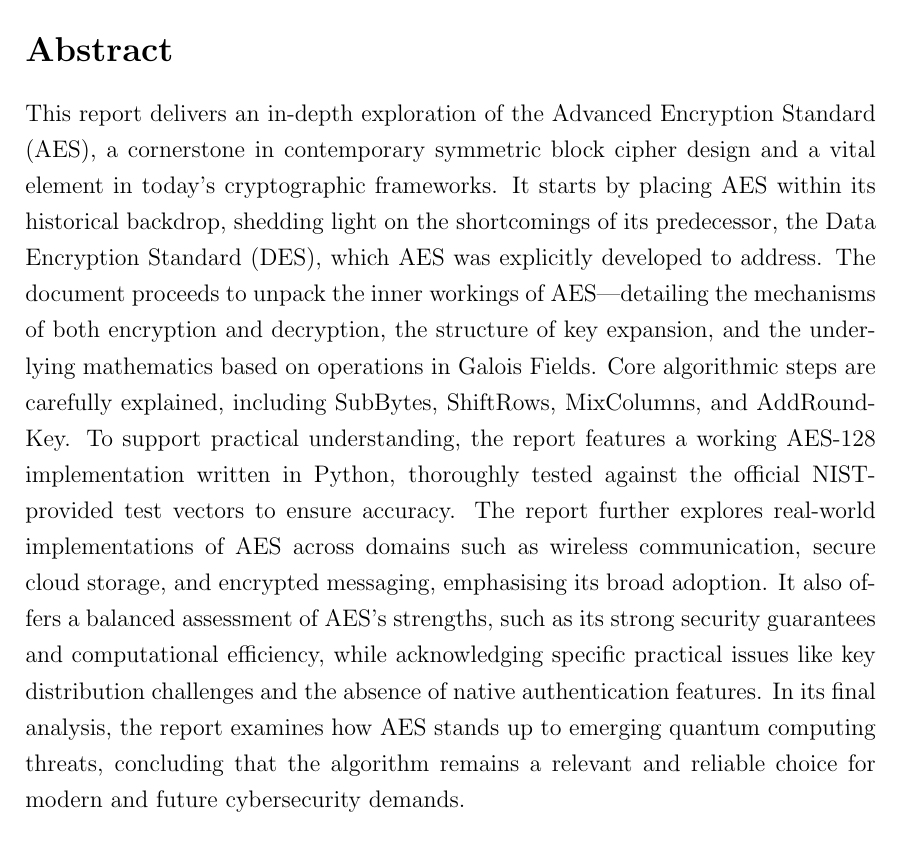
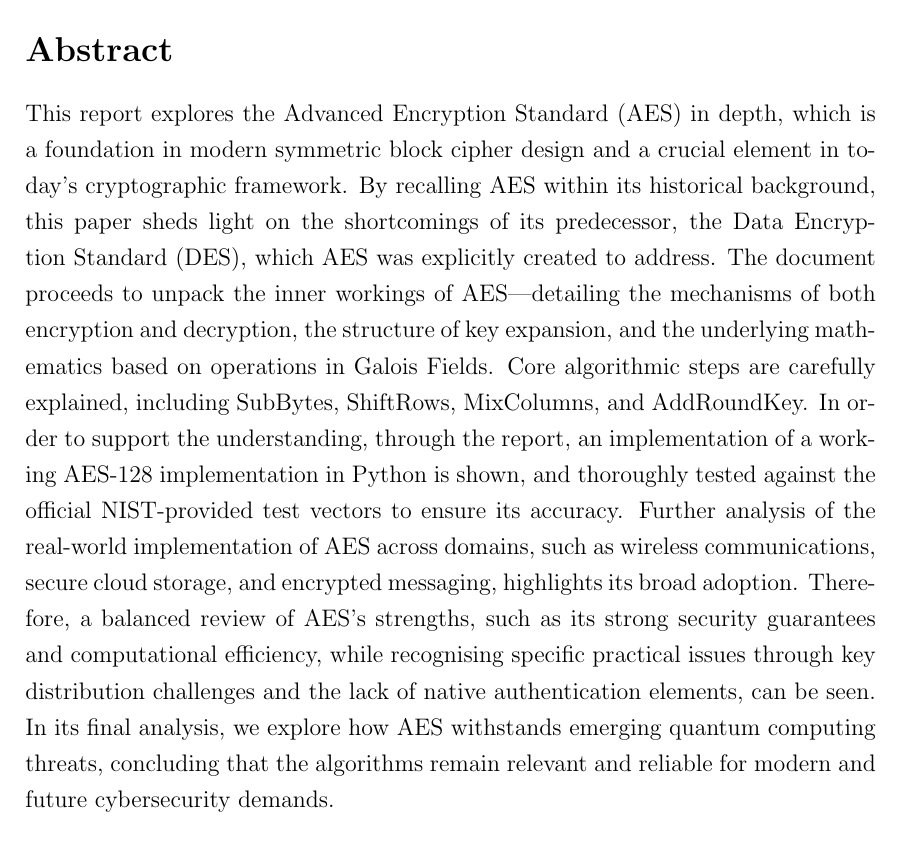
Before and after one commit to jdai01/cryptology-aes, a LaTeX thesis (report.tex, which reads abstract.tex): part of page 5 of 45, cut so that both start at the same text. Compiled offline with pdfLaTeX.

Commit message:
abstract2.0

```diff
--- a/abstract.tex
+++ b/abstract.tex
@@ -2,22 +2,18 @@
 \addcontentsline{toc}{section}{Abstract}
 \markright{Abstract}
 
-This report delivers an in-depth exploration of the Advanced Encryption Standard (AES),
-a cornerstone in contemporary symmetric block cipher design and a vital element in today’s cryptographic frameworks.
-It starts by placing AES within its historical backdrop,
-shedding light on the shortcomings of its predecessor,
-the Data Encryption Standard (DES),
-which AES was explicitly developed to address.
+This report explores the Advanced Encryption Standard (AES) in depth,
+which is a foundation in modern symmetric block cipher design and a crucial element in today's cryptographic framework. By recalling AES within its historical background, this paper sheds light on the shortcomings of its predecessor, the Data Encryption Standard (DES), which AES was explicitly created to address.
 The document proceeds to unpack the inner workings of AES—detailing the mechanisms of both encryption and decryption,
-the structure of key expansion, and the underlying mathematics based on operations in Galois Fields.
+the structure of key expansion,
+and the underlying mathematics based on operations in Galois Fields.
 Core algorithmic steps are carefully explained,
 including SubBytes, ShiftRows, MixColumns, and AddRoundKey.
-To support practical understanding, the report features a working AES-128 implementation written in Python, thoroughly tested against the official NIST-provided test vectors to ensure accuracy.
-The report further explores real-world implementations of AES across domains such as wireless communication,
-secure cloud storage, and encrypted messaging, emphasising its broad adoption.
-It also offers a balanced assessment of AES’s strengths,
+In order to support the understanding, through the report, an implementation of a working AES-128 implementation in Python is shown,
+and thoroughly tested against the official NIST-provided test vectors to ensure its accuracy.
+Further analysis of the real-world implementation of AES across domains, such as wireless communications, secure cloud storage, and encrypted messaging, highlights its broad adoption.
+Therefore, a balanced review of AES's strengths,
 such as its strong security guarantees and computational efficiency,
-while acknowledging specific practical issues like key distribution challenges and the absence of native authentication features.
-In its final analysis,
-the report examines how AES stands up to emerging quantum computing threats,
-concluding that the algorithm remains a relevant and reliable choice for modern and future cybersecurity demands.
+while recognising specific practical issues through key distribution challenges and the lack of native authentication elements, can be seen.
+In its final analysis, we explore how AES withstands emerging quantum computing threats,
+concluding that the algorithms remain relevant and reliable for modern and future cybersecurity demands.
```
